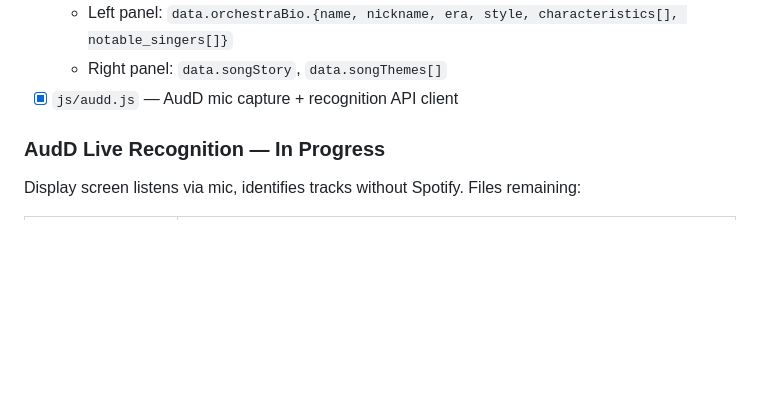
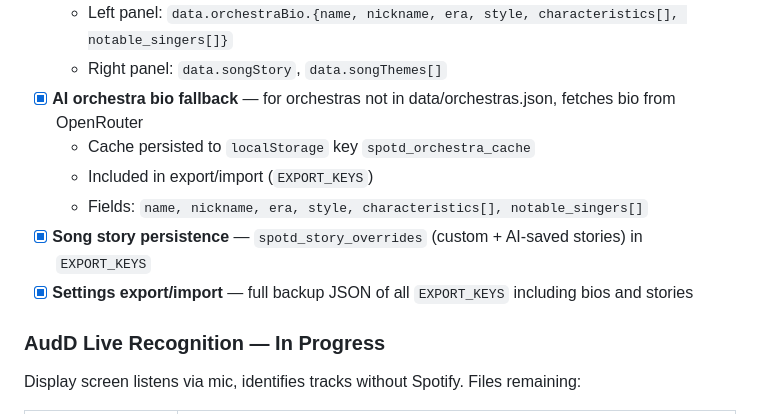
Before and after one commit to GuyMayer/SpotyTangoDisplay, a Markdown page: PLAN.md, the part around the change. GitHub-like rendering; blank space fills up the shorter version.

Commit message:
docs: update PLAN.md — orchestra bio + story persistence status

```diff
--- a/PLAN.md
+++ b/PLAN.md
@@ -242,7 +242,12 @@ Runs on first visit. Resumes if closed mid-way. Re-runnable from Settings.
   - Toggled by DJ mode button (Milonga / Lesson)
   - Left panel: `data.orchestraBio.{name, nickname, era, style, characteristics[], notable_singers[]}`
   - Right panel: `data.songStory`, `data.songThemes[]`
-- [x] `js/audd.js` — AudD mic capture + recognition API client
+- [x] **AI orchestra bio fallback** — for orchestras not in data/orchestras.json, fetches bio from OpenRouter
+  - Cache persisted to `localStorage` key `spotd_orchestra_cache`
+  - Included in export/import (`EXPORT_KEYS`)
+  - Fields: `name, nickname, era, style, characteristics[], notable_singers[]`
+- [x] **Song story persistence** — `spotd_story_overrides` (custom + AI-saved stories) in `EXPORT_KEYS`
+- [x] **Settings export/import** — full backup JSON of all `EXPORT_KEYS` including bios and stories
 
 ### AudD Live Recognition — In Progress
 
```
